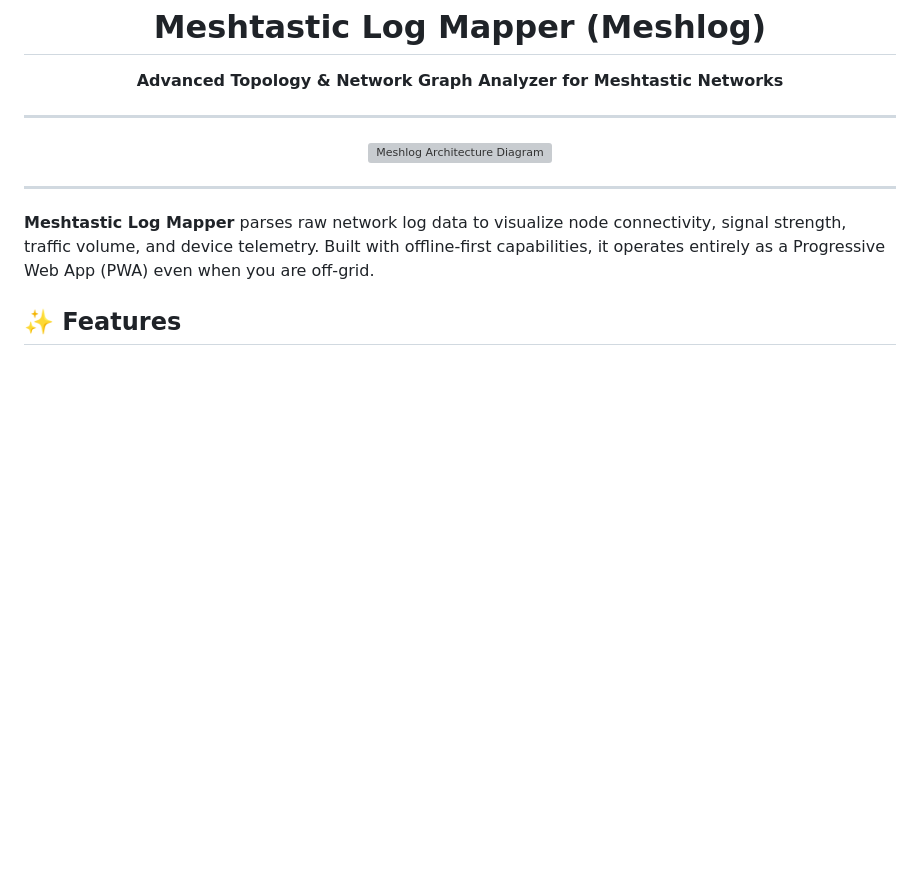
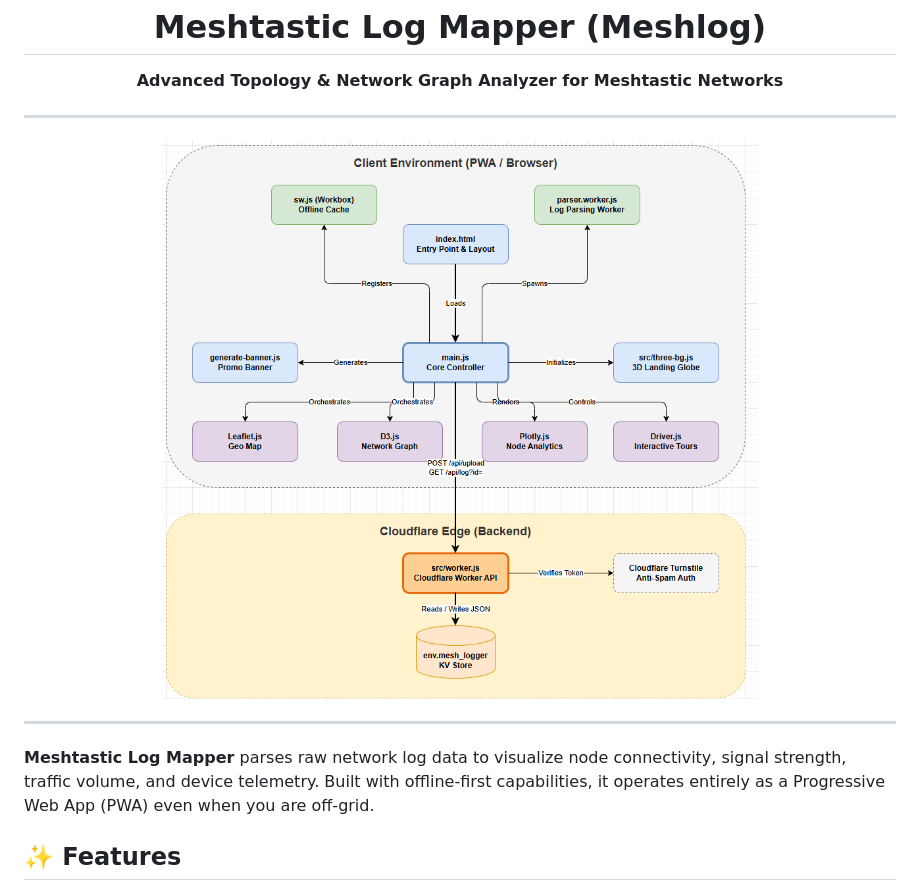
Before and after one commit to CardoSystems/Meshlog-App, a Markdown page: README.md, the part around the change. GitHub-like rendering; pictures changed too: canvas.png (added); blank space fills up the shorter version; grey boxes are pictures that could not be loaded.

Commit message:
bug fixes

```diff
--- a/README.md
+++ b/README.md
@@ -7,7 +7,7 @@
 ---
 
 <div align="center">
-  <img src="architecture.png" alt="Meshlog Architecture Diagram" width="800">
+  <img src="canvas.png" alt="Meshlog Architecture Diagram" width="800">
 </div>
 
 ---
```
